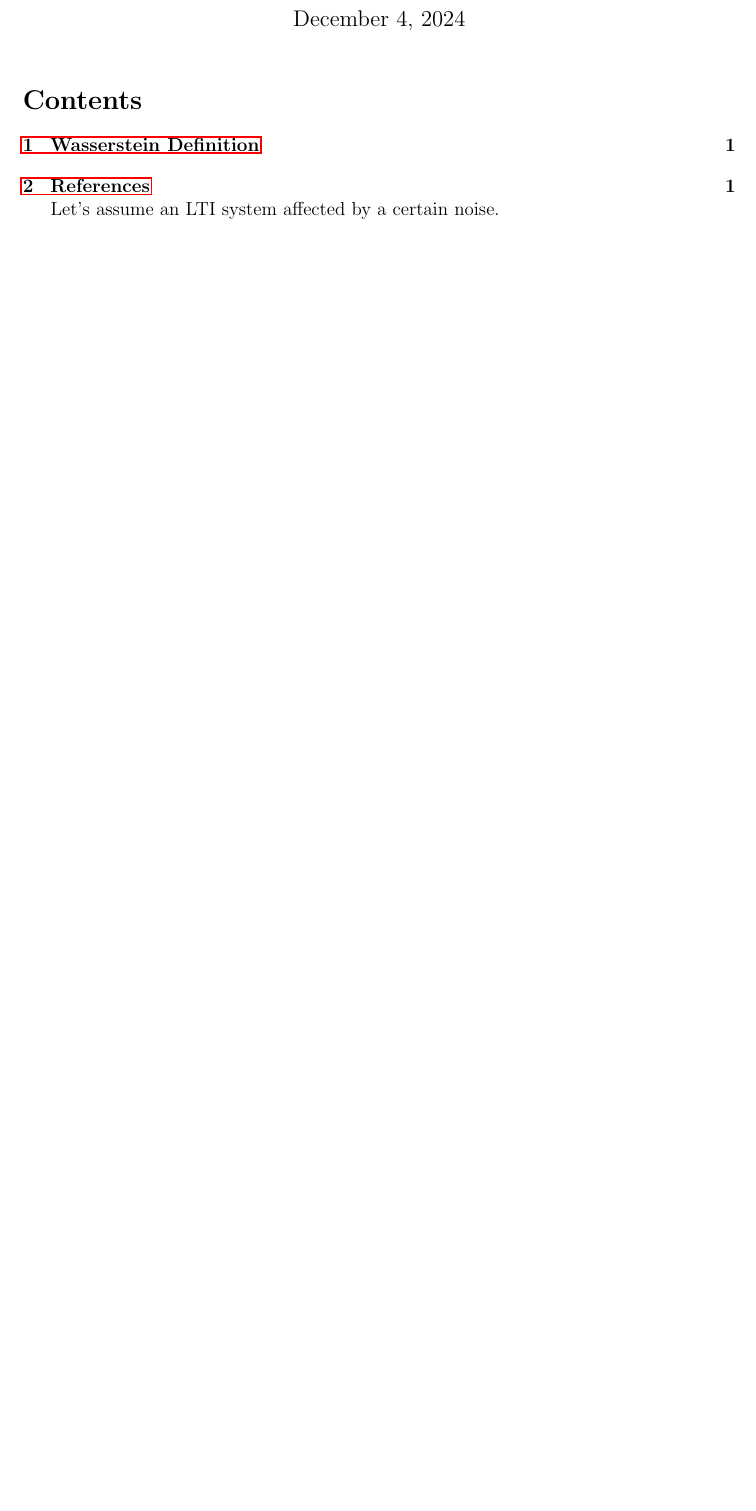
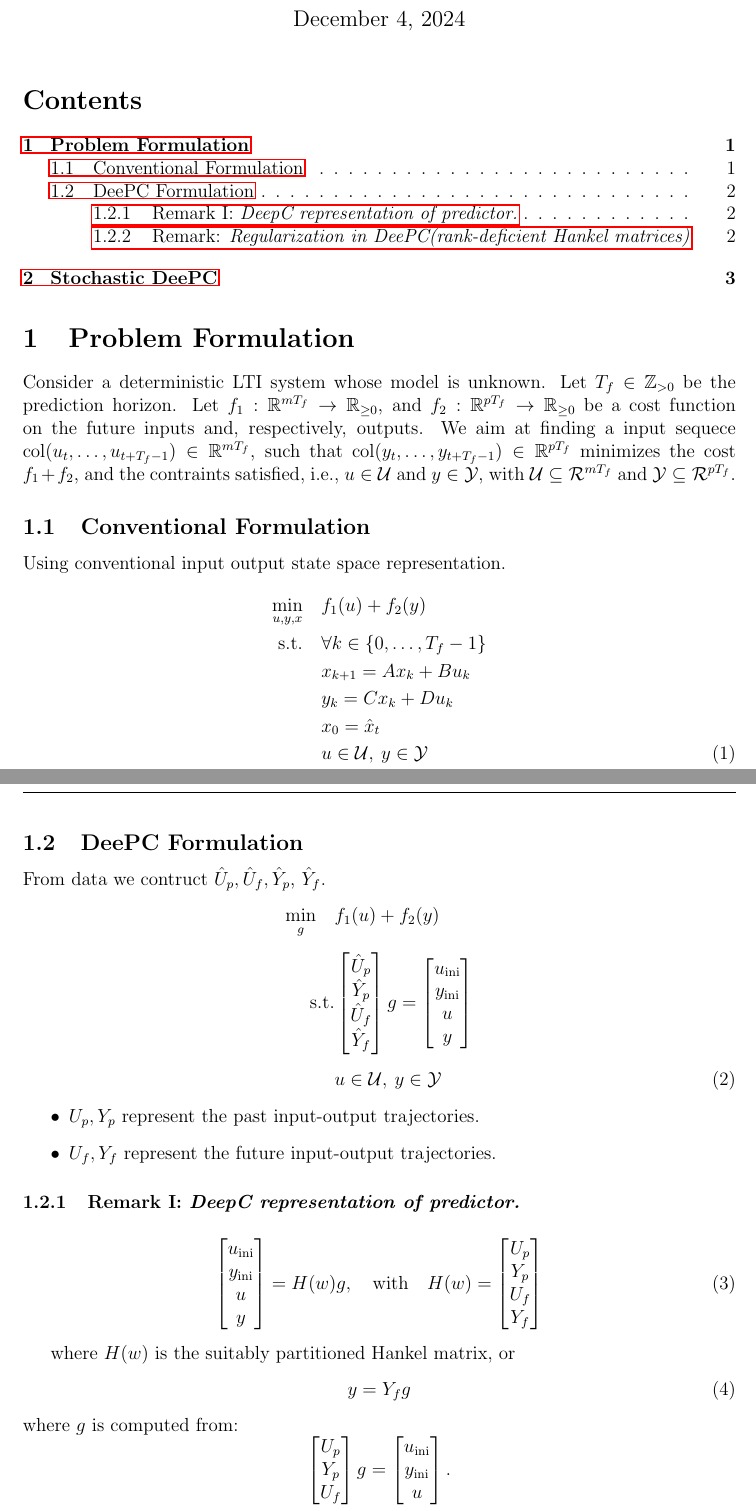
Before and after one commit to qtt-alessandro/Notes, a LaTeX document (dro_notes/dro_notes.tex): part of the page before the commit and two parts of pages 1 and 2 of 3 after it, the two joined at a grey line, cut so that both start at the same text, the shorter picture padded with empty space. Compiled offline with pdfLaTeX.

Commit message:
notes on dro

```diff
--- a/dro_notes/dro_notes.tex
+++ b/dro_notes/dro_notes.tex
@@ -17,4 +23,77 @@
 \maketitle
 \tableofcontents
 
-Let's assume an LTI system affected by a certain noise.
+\section{Problem Formulation}
+Consider a deterministic LTI system whose model is unknown.
+\noindent Let $T_f \in \mathbb{Z}_{> 0}$ be the prediction horizon. Let $f_1 : \mathbb{R}^{mT_f} \rightarrow \mathbb{R}_{\geq0}$, and $f_2 : \mathbb{R}^{pT_f} \rightarrow \mathbb{R}_{\geq0}$ be a cost function on the future inputs and, respectively, outputs. We aim at finding a input sequece $\text{col}(u_t, \dots, u_{t+T_f-1}) \in \mathbb{R}^{mT_f}$, such that $\text{col}(y_t, \dots, y_{t+T_f-1}) \in \mathbb{R}^{pT_f}$ minimizes the cost $f_1 + f_2$, and the contraints satisfied, i.e., $u \in \mathcal{U}$ and $y \in \mathcal{Y}$, with $\mathcal{U} \subseteq \mathcal{R}^{mT_f}$ and $\mathcal{Y} \subseteq \mathcal{R}^{pT_f}$.
+
+\subsection{Conventional Formulation}
+Using conventional input output state space representation.
+\begin{align} \label{eq:conventional}
+    \min_{u,y,x} \quad & f_1(u) +f_2(y) \notag\\
+    \text{s.t.} \quad & \forall k \in {\{0, \dots, T_f -1\}}\notag\\
+    \quad & {x}_{k+1} = Ax_k + Bu_k \notag\\
+    \quad & {y}_{k} = Cx_k + Du_k \notag\\
+    & x_0 = \hat{x}_t \notag\\
+    & u \in \mathcal{U}, \: y \in \mathcal{Y}
+\end{align}
+
+\subsection{DeePC Formulation}
+From data we contruct $\hat{U}_p, \hat{U}_f, \hat{Y}_p$, $\hat{Y}_f$.
+\begin{align}
+    \min_{g} \quad & f_1(u) + f_2(y) \notag\\[0.2cm]
+    \text{s.t.}
+    &\begin{bmatrix}
+        \hat{U}_p \\
+        \hat{Y}_p \\
+        \hat{U}_f \\
+        \hat{Y}_f
+        \end{bmatrix}g = \begin{bmatrix}
+            u_{\text{ini}} \\
+            y_{\text{ini}}\\
+            u \notag \\
+            y
+            \end{bmatrix}\\[0.2cm]
+            & u \in \mathcal{U}, \: y \in \mathcal{Y}
+\end{align}
+
+\begin{itemize}
+    \item \( U_p, Y_p \) represent the past input-output trajectories.
+    \item \( U_f, Y_f \) represent the future input-output trajectories.
+\end{itemize}
+
+\subsubsection{Remark I: \textit{DeepC representation of predictor.}}
+
+\begin{align}
+    \begin{bmatrix}
+        u_{\text{ini}} \\
+        y_{\text{ini}} \\
+        u \\
+        y
+        \end{bmatrix}
+        = H(w) g,  \quad \text{with} \quad
+            H(w) =
+            \begin{bmatrix}
+            U_p \\
+            Y_p \\
+            U_f \\
+            Y_f
+            \end{bmatrix}
+\end{align}
+
+where \( H(w) \) is the suitably partitioned Hankel matrix, or
+\begin{align}
+    y = Y_f g
+\end{align}
+where \( g \) is computed from:
+\[
+\begin{bmatrix}
+U_p \\
+Y_p \\
+U_f
+\end{bmatrix} g =
+\begin{bmatrix}
+u_{\text{ini}} \\
+y_{\text{ini}} \\
+u
+\end{bmatrix}.
@@ -20,0 +130,2 @@ Let's assume an LTI system affected by a certain noise.
+    \| (I - \Pi) g \|_2^2,
+\end{align}
@@ -21,5 +147,3 @@ Let's assume an LTI system affected by a certain noise.
 
 \begin{align}
     \begin{cases}
-        x_{t+1} &= Ax_t + Bu_t + Ew_t \\
-        y_t &= Cx_t + Du_t + Fw_t
```
Also changed, not shown: dro_notes/references.bib (+11 -0 lines), dro_notes/dro_notes.bbl, dro_notes/dro_notes.pdf, dro_notes/dro_notes.tex (88 more changed lines), 21 other files.
